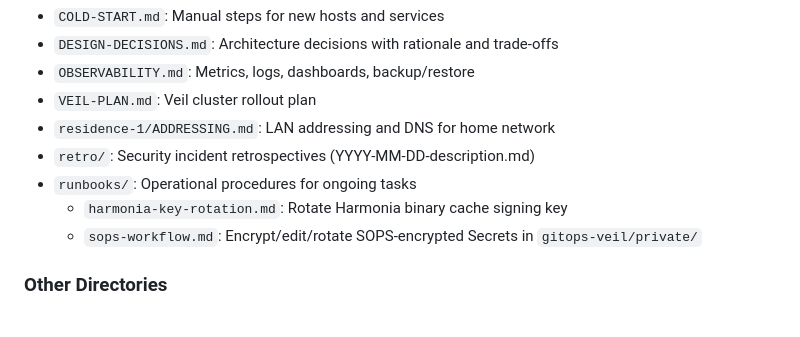
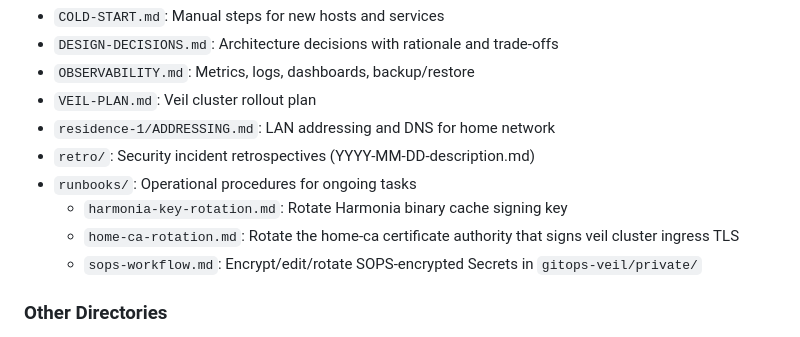
Before and after one commit to othercriteria/nixos-config, a Markdown page: STRUCTURE.md, the part around the change. Drawn GitHub-style.

```diff
--- a/STRUCTURE.md
+++ b/STRUCTURE.md
@@ -103,6 +103,8 @@ Project documentation:
 - `retro/`: Security incident retrospectives (YYYY-MM-DD-description.md)
 - `runbooks/`: Operational procedures for ongoing tasks
   - `harmonia-key-rotation.md`: Rotate Harmonia binary cache signing key
+  - `home-ca-rotation.md`: Rotate the home-ca certificate authority
+    that signs veil cluster ingress TLS
   - `sops-workflow.md`: Encrypt/edit/rotate SOPS-encrypted Secrets in
     `gitops-veil/private/`
 
```
Also changed, not shown: docs/COLD-START.md (+25 -26 lines), docs/runbooks/home-ca-rotation.md (added, +193 -0 lines).
